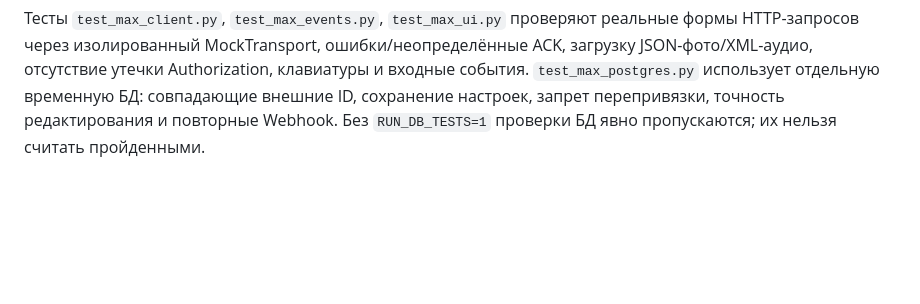
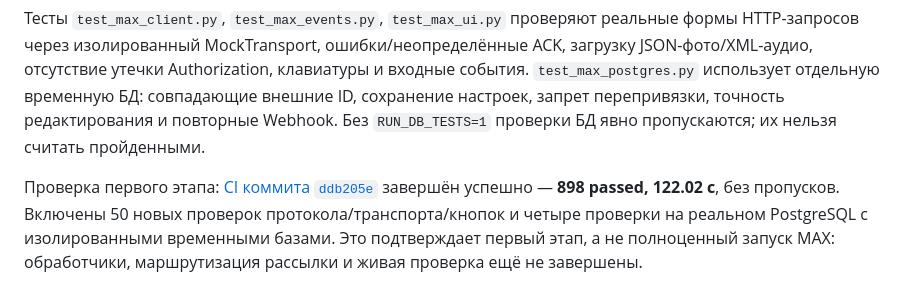
Before and after one commit to Xsenus/BibleMessengerBot, a Markdown page: docs/MAX.md, the part around the change. Rendered like a GitHub page; blank space fills up the shorter version.

Commit message:
Document verified MAX foundation tests and remaining integration scope [skip ci]

```diff
--- a/docs/MAX.md
+++ b/docs/MAX.md
@@ -82,3 +82,9 @@ JSON-фото/XML-аудио, отсутствие утечки Authorization,
 `test_max_postgres.py` использует отдельную временную БД: совпадающие внешние ID,
 сохранение настроек, запрет перепривязки, точность редактирования и повторные Webhook.
 Без `RUN_DB_TESTS=1` проверки БД явно пропускаются; их нельзя считать пройденными.
+
+Проверка первого этапа: [CI коммита `ddb205e`](https://github.com/Xsenus/BibleMessengerBot/actions/runs/37885860757)
+завершён успешно — **898 passed, 122.02 с**, без пропусков. Включены 50 новых проверок
+протокола/транспорта/кнопок и четыре проверки на реальном PostgreSQL с изолированными
+временными базами. Это подтверждает первый этап, а не полноценный запуск MAX:
+обработчики, маршрутизация рассылки и живая проверка ещё не завершены.
```
